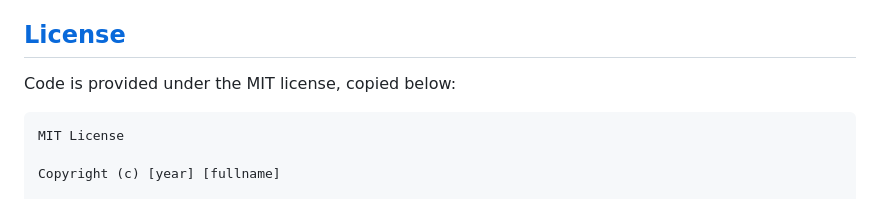
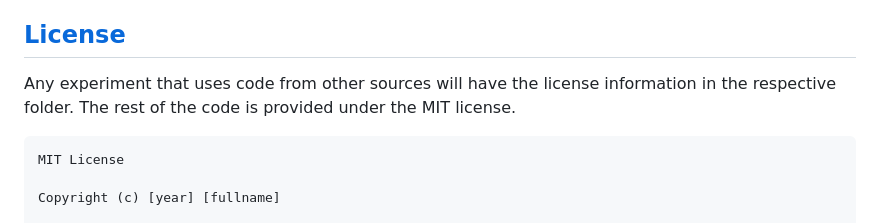
Before and after one commit to andrewmcdan/A-nodejs-project-for-random-JS-experiments, a Markdown page: readme.md, the part around the change. Drawn GitHub-style.

Commit message:
Update license info

````diff
--- a/readme.md
+++ b/readme.md
@@ -194,7 +194,8 @@ Here are **50 project/experiment suggestions** ranging from simple ideas to adva
 
 ## [License](./LICENSE)
 
-Code is provided under the MIT license, copied below:
+Any experiment that uses code from other sources will have the license information in the respective folder. The rest of the code is provided under the MIT license.
+
 ```
 MIT License
 
````
Also changed, not shown: Pet/readme.md (added, +5 -0 lines).
